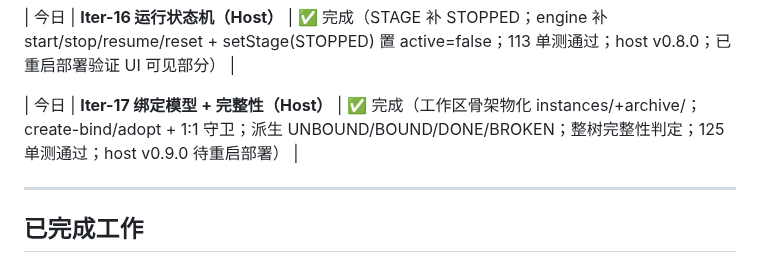
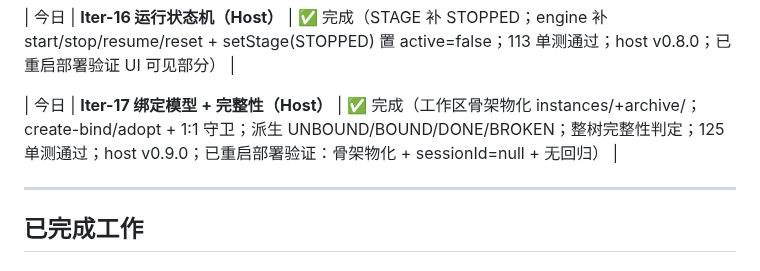
Before and after one commit to KaiRanwanui/dsh-workflow-orchestration, a Markdown page: plan/development/progress-record.md, the part around the change. Rendered like a GitHub page.

```diff
--- a/plan/development/progress-record.md
+++ b/plan/development/progress-record.md
@@ -57,7 +57,7 @@
 
 | 今日 | **Iter-16 运行状态机（Host）** | ✅ 完成（STAGE 补 STOPPED；engine 补 start/stop/resume/reset + setStage(STOPPED) 置 active=false；113 单测通过；host v0.8.0；已重启部署验证 UI 可见部分） |
 
-| 今日 | **Iter-17 绑定模型 + 完整性（Host）** | ✅ 完成（工作区骨架物化 instances/+archive/；create-bind/adopt + 1:1 守卫；派生 UNBOUND/BOUND/DONE/BROKEN；整树完整性判定；125 单测通过；host v0.9.0 待重启部署） |
+| 今日 | **Iter-17 绑定模型 + 完整性（Host）** | ✅ 完成（工作区骨架物化 instances/+archive/；create-bind/adopt + 1:1 守卫；派生 UNBOUND/BOUND/DONE/BROKEN；整树完整性判定；125 单测通过；host v0.9.0；已重启部署验证：骨架物化 + sessionId=null + 无回归） |
 
 ---
 
```
Also changed, not shown: plan/development/iter17-report.md (+6 -4 lines).
